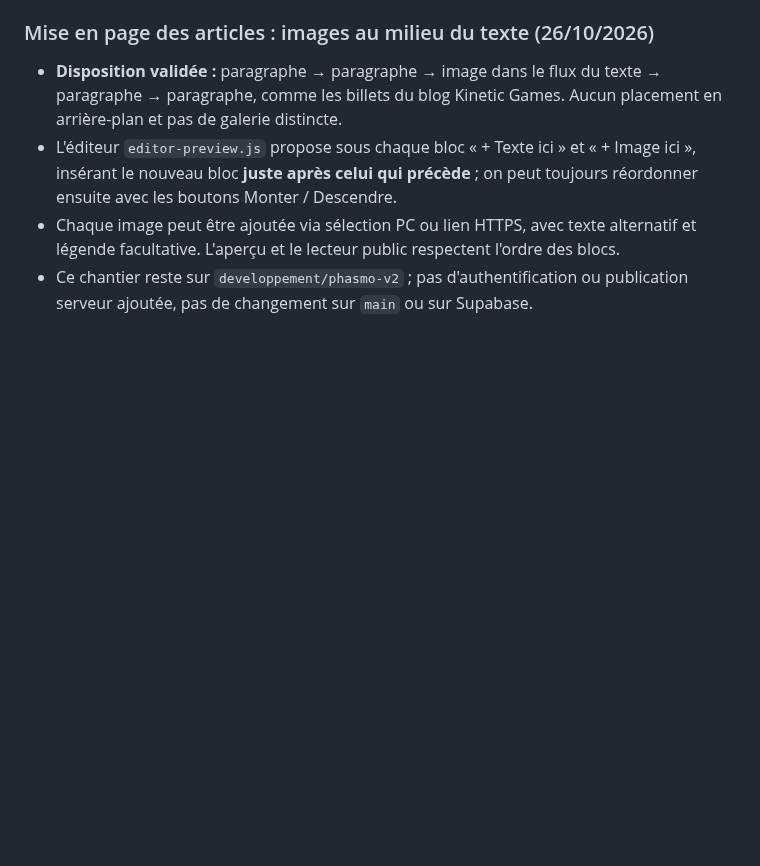
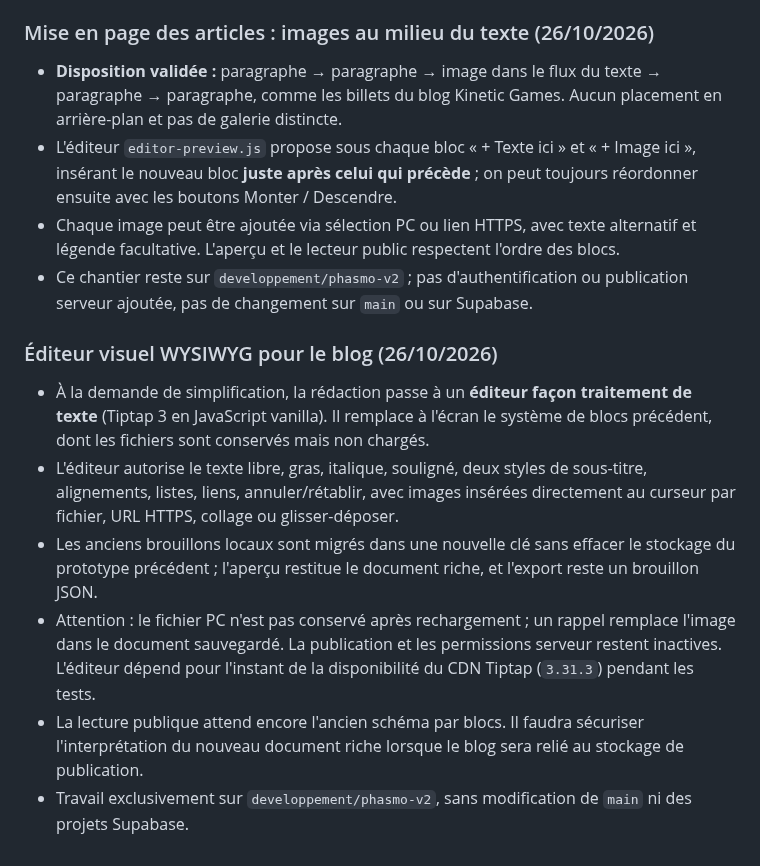
Before and after one commit to DeadelusTV/deadelusTV, a Markdown page: docs/phasmo-journal-suivi.md, the part around the change. Rendered like a GitHub page; blank space fills up the shorter version.

Commit message:
docs(phasmo): acter le prototype WYSIWYG et la migration des brouillons

```diff
--- a/docs/phasmo-journal-suivi.md
+++ b/docs/phasmo-journal-suivi.md
@@ -173,3 +173,13 @@ Décision : la rubrique **News devient un chantier prioritaire**, après validat
 - L'éditeur `editor-preview.js` propose sous chaque bloc « + Texte ici » et « + Image ici », insérant le nouveau bloc **juste après celui qui précède** ; on peut toujours réordonner ensuite avec les boutons Monter / Descendre.
 - Chaque image peut être ajoutée via sélection PC ou lien HTTPS, avec texte alternatif et légende facultative. L'aperçu et le lecteur public respectent l'ordre des blocs.
 - Ce chantier reste sur `developpement/phasmo-v2` ; pas d'authentification ou publication serveur ajoutée, pas de changement sur `main` ou sur Supabase.
+
+
+### Éditeur visuel WYSIWYG pour le blog (26/10/2026)
+
+- À la demande de simplification, la rédaction passe à un **éditeur façon traitement de texte** (Tiptap 3 en JavaScript vanilla). Il remplace à l'écran le système de blocs précédent, dont les fichiers sont conservés mais non chargés.
+- L'éditeur autorise le texte libre, gras, italique, souligné, deux styles de sous-titre, alignements, listes, liens, annuler/rétablir, avec images insérées directement au curseur par fichier, URL HTTPS, collage ou glisser-déposer.
+- Les anciens brouillons locaux sont migrés dans une nouvelle clé sans effacer le stockage du prototype précédent ; l'aperçu restitue le document riche, et l'export reste un brouillon JSON.
+- Attention : le fichier PC n'est pas conservé après rechargement ; un rappel remplace l'image dans le document sauvegardé. La publication et les permissions serveur restent inactives. L'éditeur dépend pour l'instant de la disponibilité du CDN Tiptap (`3.31.3`) pendant les tests.
+- La lecture publique attend encore l'ancien schéma par blocs. Il faudra sécuriser l'interprétation du nouveau document riche lorsque le blog sera relié au stockage de publication.
+- Travail exclusivement sur `developpement/phasmo-v2`, sans modification de `main` ni des projets Supabase.
```
